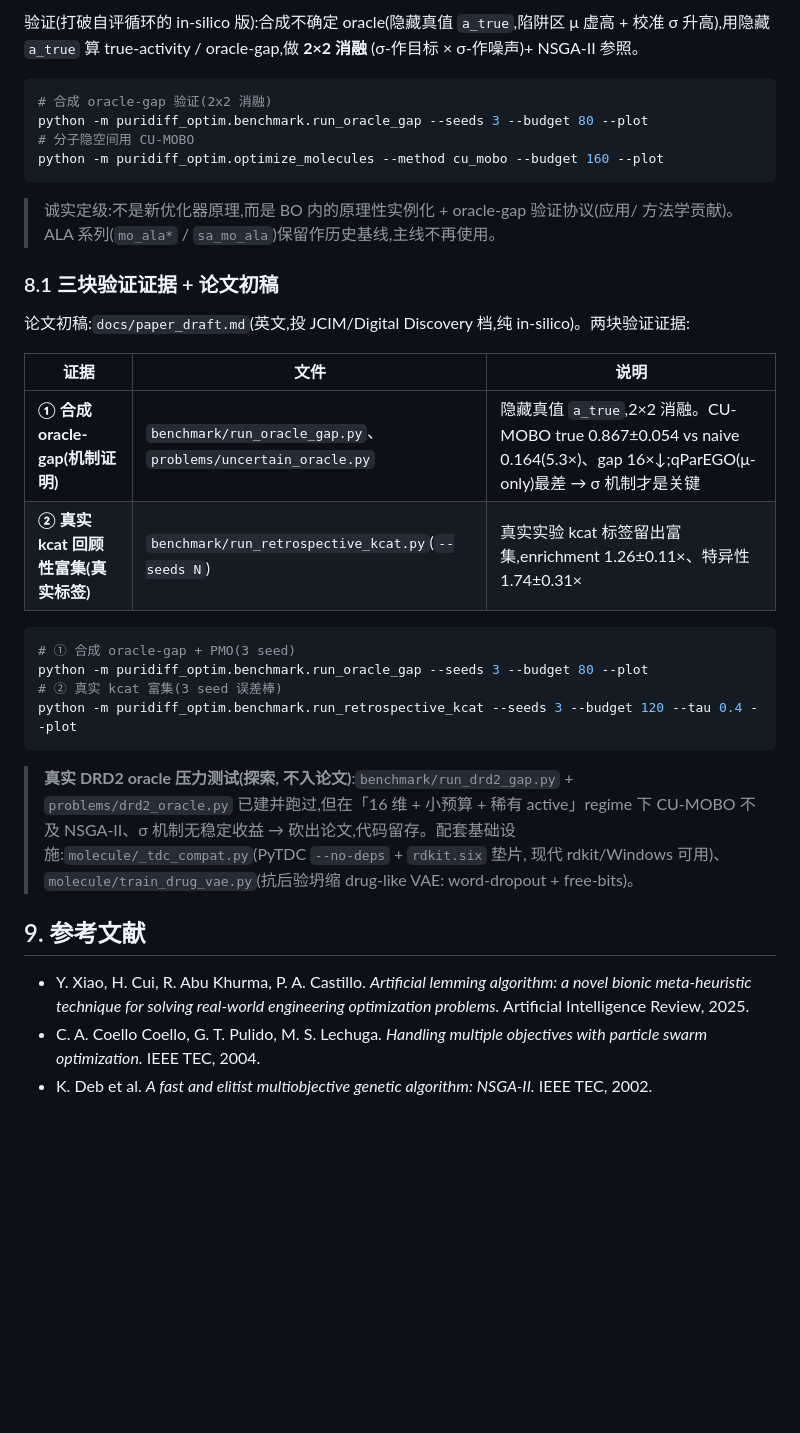
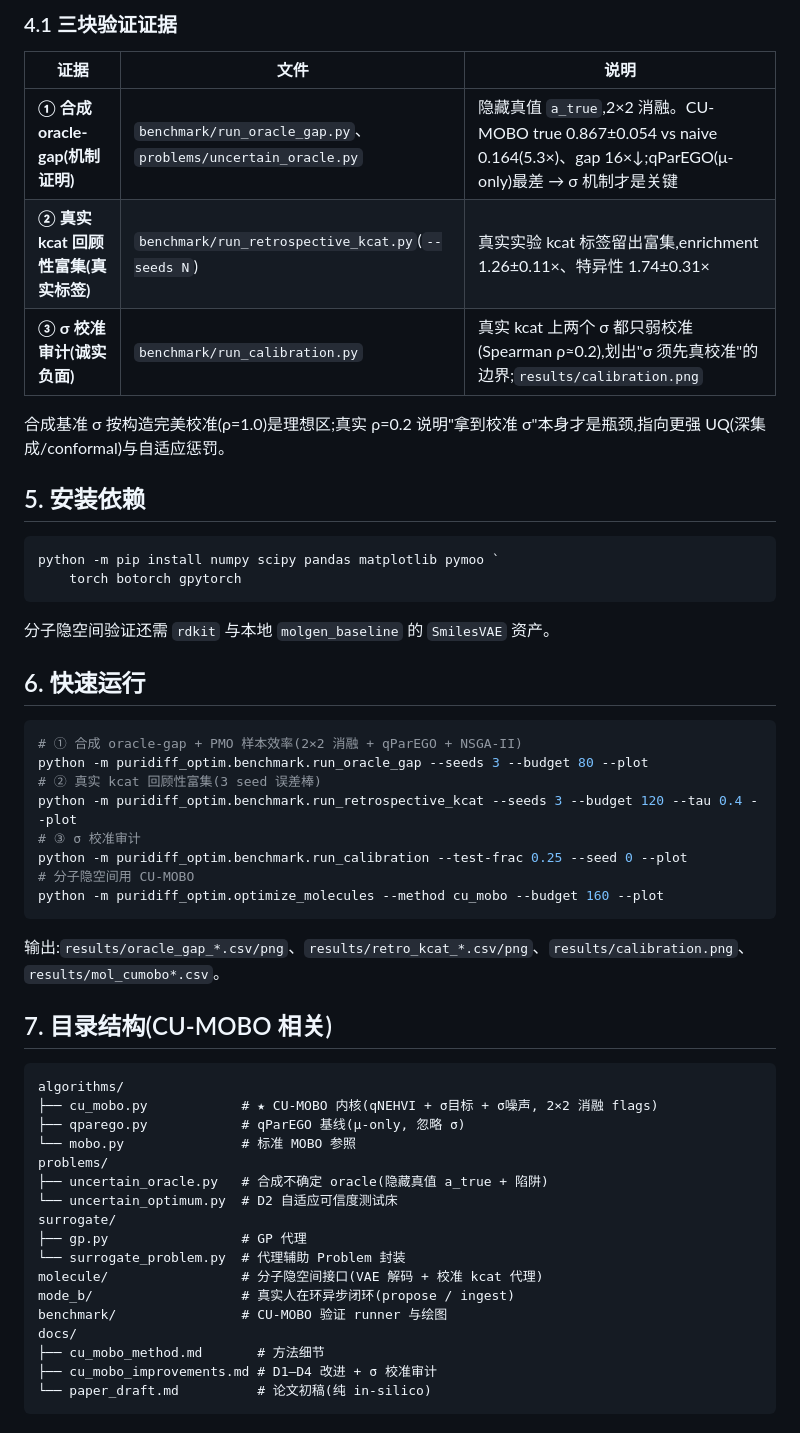
Before and after one commit to AoiTsuki420/CU-MOBO, a Markdown page: README.md, the part around one of its changes. GitHub-like rendering; blank space fills up the shorter version.

Commit message:
docs: rewrite README to focus on CU-MOBO

````diff
--- a/README.md
+++ b/README.md
@@ -161,44 +56,58 @@ python -m puridiff_optim.optimize_molecules --max-fes 4000 --n-agents 80 --plot
-验证(打破自评循环的 in-silico 版):合成不确定 oracle(隐藏真值 `a_true`,陷阱区 μ
-虚高 + 校准 σ 升高),用隐藏 `a_true` 算 true-activity / oracle-gap,做 **2×2 消融**
-(σ-作目标 × σ-作噪声)+ NSGA-II 参照。
-
-```powershell
-# 合成 oracle-gap 验证(2x2 消融)
-python -m puridiff_optim.benchmark.run_oracle_gap --seeds 3 --budget 80 --plot
-# 分子隐空间用 CU-MOBO
-python -m puridiff_optim.optimize_molecules --method cu_mobo --budget 160 --plot
-```
-
-> 诚实定级:不是新优化器原理,而是 BO 内的原理性实例化 + oracle-gap 验证协议(应用/
-> 方法学贡献)。ALA 系列(`mo_ala*` / `sa_mo_ala`)保留作历史基线,主线不再使用。
-
-### 8.1 三块验证证据 + 论文初稿
-
-论文初稿:`docs/paper_draft.md`(英文,投 JCIM/Digital Discovery 档,纯 in-silico)。两块验证证据:
+### 4.1 三块验证证据
 
 | 证据 | 文件 | 说明 |
 |---|---|---|
 | **① 合成 oracle-gap(机制证明)** | `benchmark/run_oracle_gap.py`、`problems/uncertain_oracle.py` | 隐藏真值 `a_true`,2×2 消融。CU-MOBO true 0.867±0.054 vs naive 0.164(5.3×)、gap 16×↓;qParEGO(μ-only)最差 → σ 机制才是关键 |
 | **② 真实 kcat 回顾性富集(真实标签)** | `benchmark/run_retrospective_kcat.py`(`--seeds N`) | 真实实验 kcat 标签留出富集,enrichment 1.26±0.11×、特异性 1.74±0.31× |
+| **③ σ 校准审计(诚实负面)** | `benchmark/run_calibration.py` | 真实 kcat 上两个 σ 都只弱校准(Spearman ρ≈0.2),划出"σ 须先真校准"的边界;`results/calibration.png` |
+
+合成基准 σ 按构造完美校准(ρ=1.0)是理想区;真实 ρ=0.2 说明"拿到校准 σ"本身才是瓶颈,指向更强
+UQ(深集成/conformal)与自适应惩罚。
+
+## 5. 安装依赖
 
 ```powershell
-# ① 合成 oracle-gap + PMO(3 seed)
-python -m puridiff_optim.benchmark.run_oracle_gap --seeds 3 --budget 80 --plot
-# ② 真实 kcat 富集(3 seed 误差棒)
-python -m puridiff_optim.benchmark.run_retrospective_kcat --seeds 3 --budget 120 --tau 0.4 --plot
+python -m pip install numpy scipy pandas matplotlib pymoo `
+    torch botorch gpytorch
 ```
 
-> **真实 DRD2 oracle 压力测试(探索, 不入论文)**:`benchmark/run_drd2_gap.py` + `problems/drd2_oracle.py`
-> 已建并跑过,但在「16 维 + 小预算 + 稀有 active」regime 下 CU-MOBO 不及 NSGA-II、σ 机制无稳定收益
-> → 砍出论文,代码留存。配套基础设施:`molecule/_tdc_compat.py`(PyTDC `--no-deps` + `rdkit.six` 垫片,
-> 现代 rdkit/Windows 可用)、`molecule/train_drug_vae.py`(抗后验坍缩 drug-like VAE: word-dropout + free-bits)。
+分子隐空间验证还需 `rdkit` 与本地 `molgen_baseline` 的 `SmilesVAE` 资产。
 
-## 9. 参考文献
+## 6. 快速运行
 
-- Y. Xiao, H. Cui, R. Abu Khurma, P. A. Castillo. *Artificial lemming algorithm: a
-  novel bionic meta-heuristic technique for solving real-world engineering
-  optimization problems.* Artificial Intelligence Review, 2025.
-- C. A. Coello Coello, G. T. Pulido, M. S. Lechuga. *Handling multiple objectives
-  with particle swarm optimization.* IEEE TEC, 2004.
-- K. Deb et al. *A fast and elitist multiobjective genetic algorithm: NSGA-II.*
-  IEEE TEC, 2002.
+```powershell
+# ① 合成 oracle-gap + PMO 样本效率(2×2 消融 + qParEGO + NSGA-II)
+python -m puridiff_optim.benchmark.run_oracle_gap --seeds 3 --budget 80 --plot
+# ② 真实 kcat 回顾性富集(3 seed 误差棒)
+python -m puridiff_optim.benchmark.run_retrospective_kcat --seeds 3 --budget 120 --tau 0.4 --plot
+# ③ σ 校准审计
+python -m puridiff_optim.benchmark.run_calibration --test-frac 0.25 --seed 0 --plot
+# 分子隐空间用 CU-MOBO
+python -m puridiff_optim.optimize_molecules --method cu_mobo --budget 160 --plot
+```
+
+输出:`results/oracle_gap_*.csv/png`、`results/retro_kcat_*.csv/png`、`results/calibration.png`、
+`results/mol_cumobo*.csv`。
+
+## 7. 目录结构(CU-MOBO 相关)
+
+```
+algorithms/
+├── cu_mobo.py            # ★ CU-MOBO 内核(qNEHVI + σ目标 + σ噪声, 2×2 消融 flags)
+├── qparego.py            # qParEGO 基线(μ-only, 忽略 σ)
+└── mobo.py               # 标准 MOBO 参照
+problems/
+├── uncertain_oracle.py   # 合成不确定 oracle(隐藏真值 a_true + 陷阱)
+└── uncertain_optimum.py  # D2 自适应可信度测试床
+surrogate/
+├── gp.py                 # GP 代理
+└── surrogate_problem.py  # 代理辅助 Problem 封装
+molecule/                 # 分子隐空间接口(VAE 解码 + 校准 kcat 代理)
+mode_b/                   # 真实人在环异步闭环(propose / ingest)
+benchmark/                # CU-MOBO 验证 runner 与绘图
+docs/
+├── cu_mobo_method.md       # 方法细节
+├── cu_mobo_improvements.md # D1–D4 改进 + σ 校准审计
+└── paper_draft.md          # 论文初稿(纯 in-silico)
+```
+
````
Also changed, not shown: other parts of README.md (+63 -142 lines).
